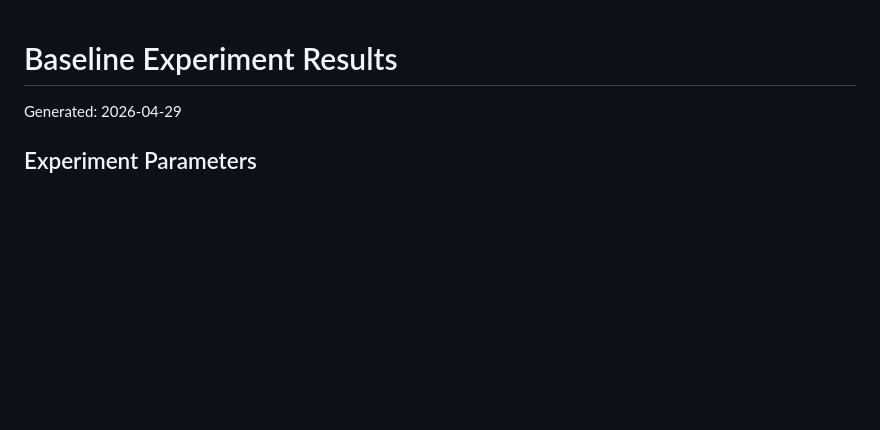
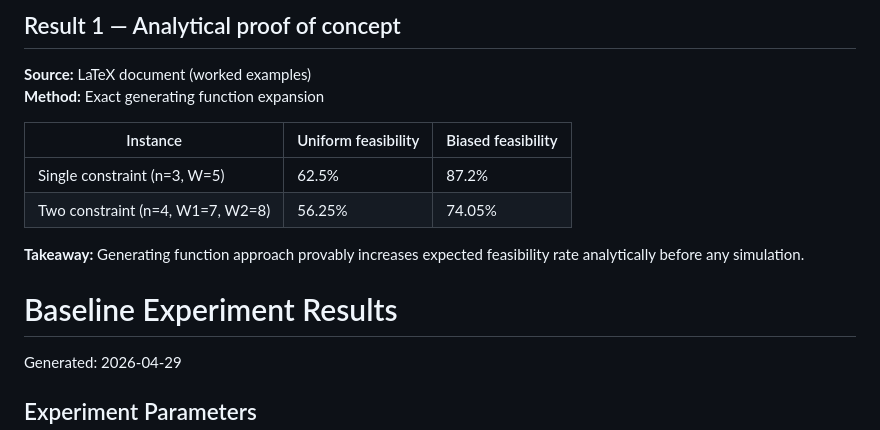
Before and after one commit to marzoukbaig14/MKP-using-Genetic-Algorithm, a Markdown page: results/RESULTS.md, the part around the change. GitHub-like rendering; blank space fills up the shorter version.

Commit message:
Update RESULTS.md
random changes

```diff
--- a/results/RESULTS.md
+++ b/results/RESULTS.md
@@ -1,3 +1,16 @@
+## Result 1 — Analytical proof of concept
+
+**Source:** LaTeX document (worked examples)
+**Method:** Exact generating function expansion
+
+| Instance | Uniform feasibility | Biased feasibility |
+|----------|--------------------|--------------------|
+| Single constraint (n=3, W=5) | 62.5% | 87.2% |
+| Two constraint (n=4, W1=7, W2=8) | 56.25% | 74.05% |
+
+**Takeaway:** Generating function approach provably increases expected
+feasibility rate analytically before any simulation.
+
 # Baseline Experiment Results
 
 Generated: 2026-04-29
```
